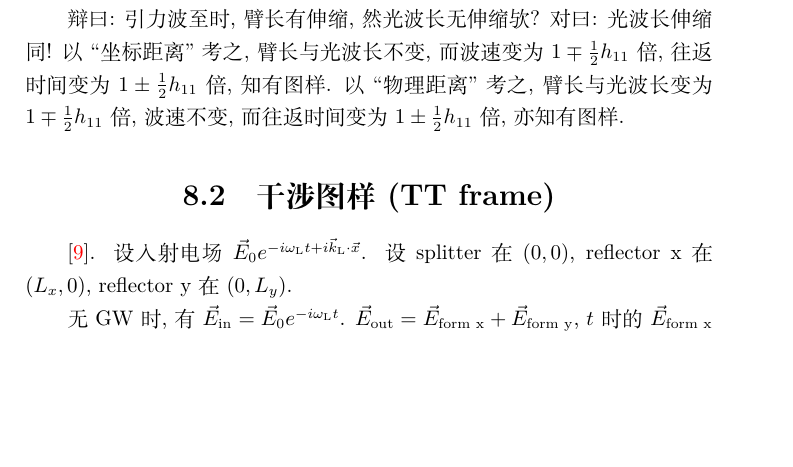
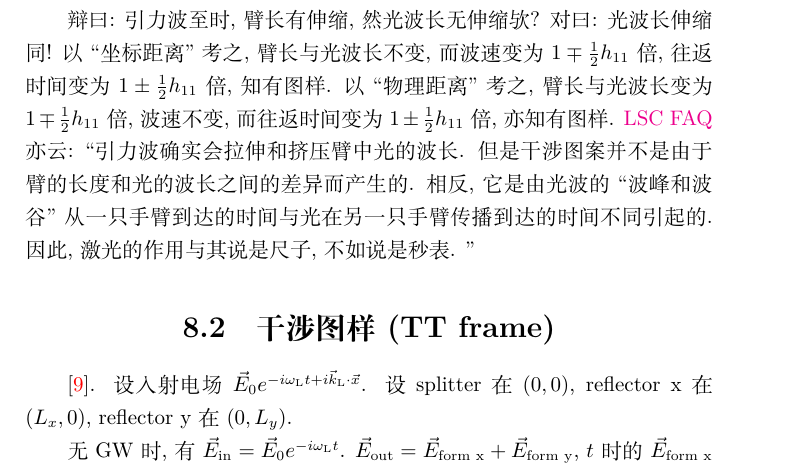
Before and after one commit to GasinAn/GWAstroNotes, a LaTeX book (GWAstroNotes.tex, which reads chapter/interferometer.tex): part of page 26 of 63, cut so that both start at the same text, the shorter picture padded with empty space. Compiled offline with XeLaTeX.

Commit message:
add LSC FAQ in interferometer

```diff
--- a/chapter/interferometer.tex
+++ b/chapter/interferometer.tex
@@ -52,7 +52,7 @@ $\p/\p x^0\approx\p/\p \beta$,
 
 $E^a=C^a\cos\theta$, $\nabla_a\theta=\p_a\theta=(\d\theta)_a=\frac{\p\theta}{\p x^0}(\d x^0)_a+\frac{\p\theta}{\p 1^0}(\d x^1)_a=\omega T_a$, $\theta=\int T_0\,\d x^0+\int T_1\,\d x^1+\theta_0$.
 
-辩曰: 引力波至时, 臂长有伸缩, 然光波长无伸缩欤? 对曰: 光波长伸缩同! 以``坐标距离''考之, 臂长与光波长不变, 而波速变为$1\mp\frac{1}{2}h_{11}$倍, 往返时间变为$1\pm\frac{1}{2}h_{11}$倍, 知有图样. 以``物理距离''考之, 臂长与光波长变为$1\mp\frac{1}{2}h_{11}$倍, 波速不变, 而往返时间变为$1\pm\frac{1}{2}h_{11}$倍, 亦知有图样.
+辩曰: 引力波至时, 臂长有伸缩, 然光波长无伸缩欤? 对曰: 光波长伸缩同! 以``坐标距离''考之, 臂长与光波长不变, 而波速变为$1\mp\frac{1}{2}h_{11}$倍, 往返时间变为$1\pm\frac{1}{2}h_{11}$倍, 知有图样. 以``物理距离''考之, 臂长与光波长变为$1\mp\frac{1}{2}h_{11}$倍, 波速不变, 而往返时间变为$1\pm\frac{1}{2}h_{11}$倍, 亦知有图样. \href{https://www.ligo.org/science/faq.php}{LSC FAQ} 亦云: ``引力波确实会拉伸和挤压臂中光的波长. 但是干涉图案并不是由于臂的长度和光的波长之间的差异而产生的. 相反, 它是由光波的``波峰和波谷''从一只手臂到达的时间与光在另一只手臂传播到达的时间不同引起的. 因此, 激光的作用与其说是尺子, 不如说是秒表. ''
 
 \section{干涉图样(TT frame)}\label{TT_explanation}
 
```
